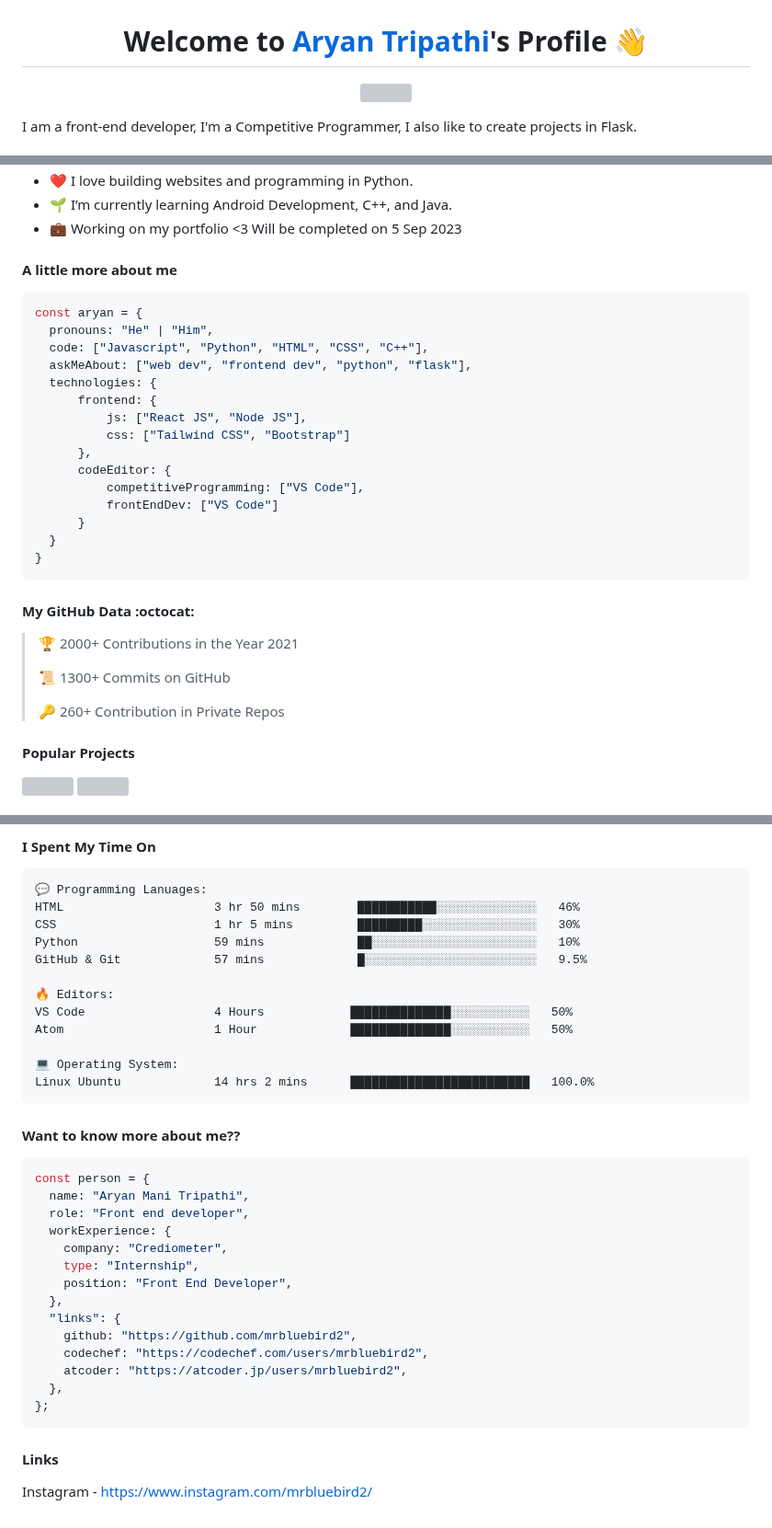
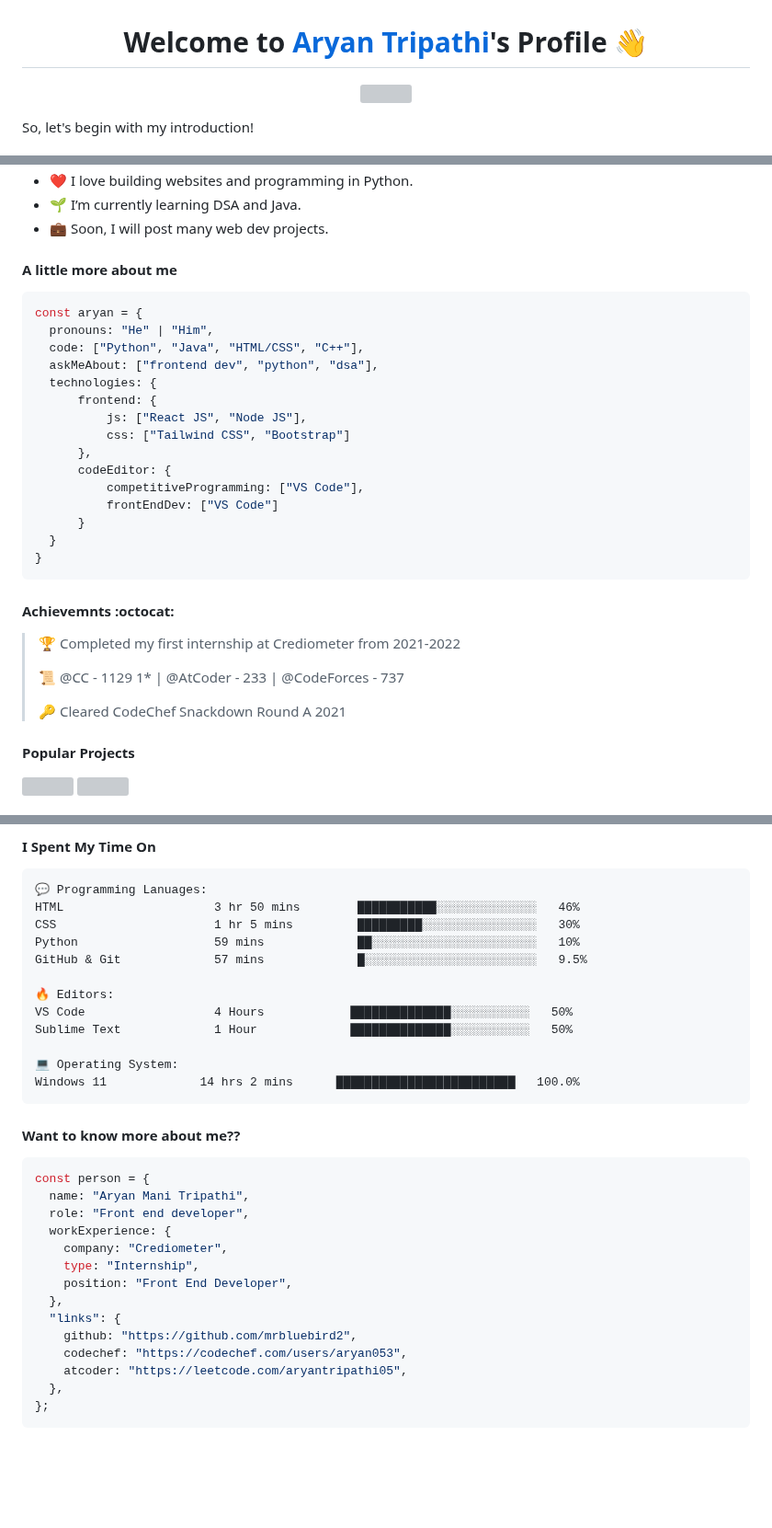
Before and after one commit to MrBlueBird2/MrBlueBird2, a Markdown page: README.md, 3 parts joined by grey strips. Shown at 92% size. Rendered like a GitHub page; blank space fills up the shorter version; grey boxes are pictures that could not be loaded.

````diff
--- a/README.md
+++ b/README.md
@@ -6,5 +6,5 @@
 </p>
-<p>I am a front-end developer, I'm a Competitive Programmer, I also like to create projects in Flask.
+<p>So, let's begin with my introduction!
 </p>
 <img align="right" src="https://media.giphy.com/media/M9gbBd9nbDrOTu1Mqx/giphy.gif">
 <ul>
@@ -12,14 +12,14 @@
   <li>❤️ I love building websites and programming in Python.</li>
-  <li>🌱 I’m currently learning Android Development, C++, and Java.</li>
-  <li>💼 Working on my portfolio <3 Will be completed on 5 Sep 2023</li>
+  <li>🌱 I’m currently learning DSA and Java.</li>
+  <li>💼 Soon, I will post many web dev projects.</li>
 </ul>
 
 #### A little more about me
 ```javascript
 const aryan = {
   pronouns: "He" | "Him",
-  code: ["Javascript", "Python", "HTML", "CSS", "C++"],
-  askMeAbout: ["web dev", "frontend dev", "python", "flask"],
+  code: ["Python", "Java", "HTML/CSS", "C++"],
+  askMeAbout: ["frontend dev", "python", "dsa"],
   technologies: {
       frontend: {
           js: ["React JS", "Node JS"],
@@ -33,12 +33,12 @@ const aryan = {
 }
 ```
 
-#### My GitHub Data :octocat:
-> 🏆 2000+ Contributions in the Year 2021
+#### Achievemnts :octocat:
+> 🏆 Completed my first internship at Crediometer from 2021-2022
  >
-> 📜 1300+ Commits on GitHub
+> 📜 @CC - 1129 1* | @AtCoder - 233 | @CodeForces - 737
  >
-> 🔑 260+ Contribution in Private Repos
+> 🔑 Cleared CodeChef Snackdown Round A 2021
  >
 
 #### Popular Projects
@@ -93,10 +93,10 @@ GitHub & Git             57 mins             █░░░░░░░░░░
 
 🔥 Editors:
 VS Code                  4 Hours            ██████████████░░░░░░░░░░░   50%
-Atom                     1 Hour             ██████████████░░░░░░░░░░░   50%
+Sublime Text             1 Hour             ██████████████░░░░░░░░░░░   50%
 
 💻 Operating System:
-Linux Ubuntu             14 hrs 2 mins      █████████████████████████   100.0%
+Windows 11             14 hrs 2 mins      █████████████████████████   100.0%
 ```
 
 #### Want to know more about me??
@@ -111,11 +111,8 @@ const person = {
   },
   "links": {
     github: "https://github.com/mrbluebird2",
-    codechef: "https://codechef.com/users/mrbluebird2",
-    atcoder: "https://atcoder.jp/users/mrbluebird2",
+    codechef: "https://codechef.com/users/aryan053",
+    atcoder: "https://leetcode.com/aryantripathi05",
   },
 };
 ```
-
-#### Links
-Instagram - https://www.instagram.com/mrbluebird2/
````
Also changed, not shown: other parts of README.md (+2 -2 lines).
